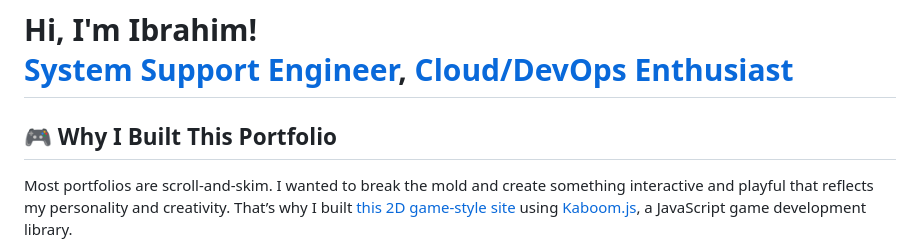
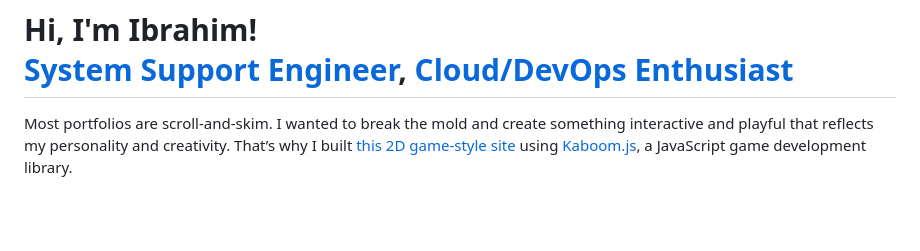
Before and after one commit to ibraheemcisse/Main-profile, a Markdown page: README.md, the part around the change. GitHub-like rendering; blank space fills up the shorter version.

```diff
--- a/README.md
+++ b/README.md
@@ -1,6 +1,5 @@
 <h1>Hi, I'm Ibrahim! <br/><a href="https://github.com/ibraheemcisse">System Support Engineer</a>, <a href="linkedin.com/in/ibrahim-c-a2b6501a0/">Cloud/DevOps Enthusiast</a> <a href="https://www.youtube.com/"></a></h1>
 
-## 🎮 Why I Built This Portfolio
 
 Most portfolios are scroll-and-skim. I wanted to break the mold and create something interactive and playful that reflects my personality and creativity. That’s why I built [this 2D game-style site](https://jslegenddev.github.io/2d-portfolio-kaboom/) using [Kaboom.js](https://kaboomjs.com), a JavaScript game development library.
 
```
